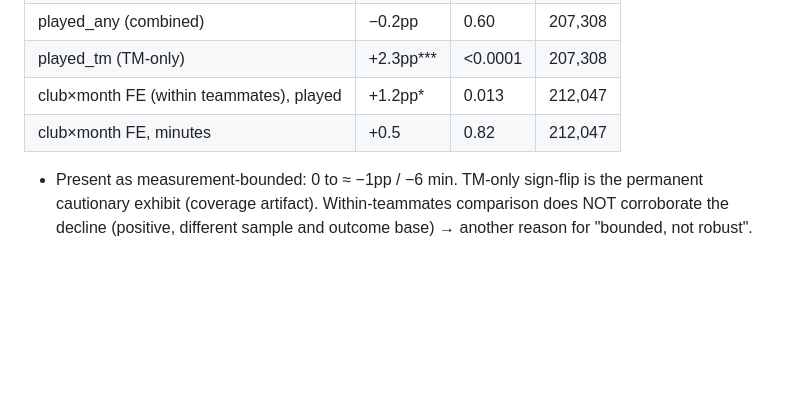
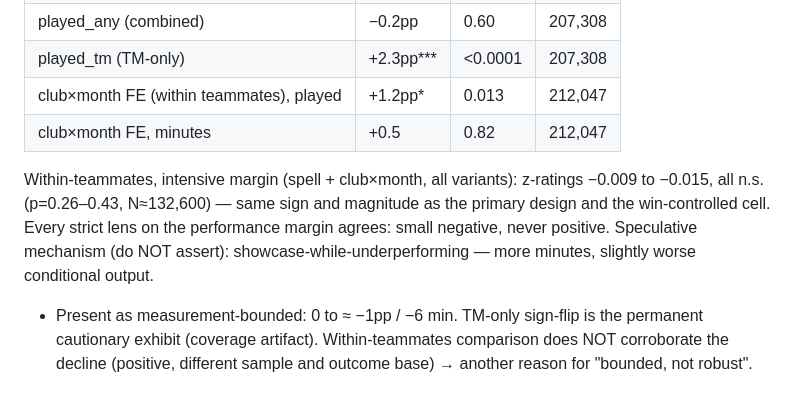
Before and after one commit to Holmarker/thesis, a Markdown page: text/RESULTS_NOTES.md, the part around the change. Rendered like a GitHub page; blank space fills up the shorter version.

Commit message:
Results notes: within-teammates intensive-margin rows
Co-Authored-By: Claude Fable 5 <noreply@anthropic.com>

```diff
--- a/text/RESULTS_NOTES.md
+++ b/text/RESULTS_NOTES.md
@@ -47,6 +47,13 @@ All spell + league×month:
 | club×month FE (within teammates), played | +1.2pp* | 0.013 | 212,047 |
 | club×month FE, minutes | +0.5 | 0.82 | 212,047 |
 
+Within-teammates, intensive margin (spell + club×month, all variants):
+z-ratings −0.009 to −0.015, all n.s. (p=0.26–0.43, N≈132,600) — same sign and
+magnitude as the primary design and the win-controlled cell. Every strict lens
+on the performance margin agrees: small negative, never positive. Speculative
+mechanism (do NOT assert): showcase-while-underperforming — more minutes,
+slightly worse conditional output.
+
 - Present as measurement-bounded: 0 to ≈ −1pp / −6 min. TM-only sign-flip is
   the permanent cautionary exhibit (coverage artifact). Within-teammates
   comparison does NOT corroborate the decline (positive, different sample and
```
